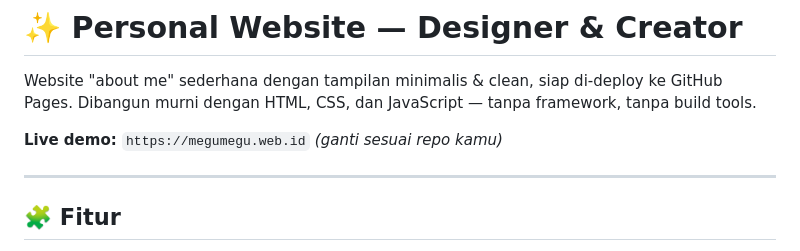
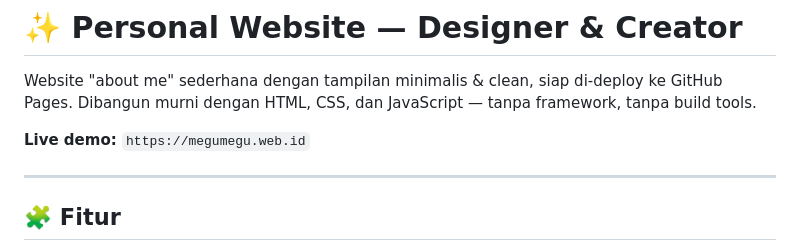
Before and after one commit to Meguru117/Meguru117, a Markdown page: README.md, the part around the change. Rendered like a GitHub page.

```diff
--- a/README.md
+++ b/README.md
@@ -2,7 +2,7 @@
 
 Website "about me" sederhana dengan tampilan minimalis & clean, siap di-deploy ke GitHub Pages. Dibangun murni dengan HTML, CSS, dan JavaScript — tanpa framework, tanpa build tools.
 
-**Live demo:** `https://megumegu.web.id` *(ganti sesuai repo kamu)*
+**Live demo:** `https://megumegu.web.id`
 
 ---
 
```
